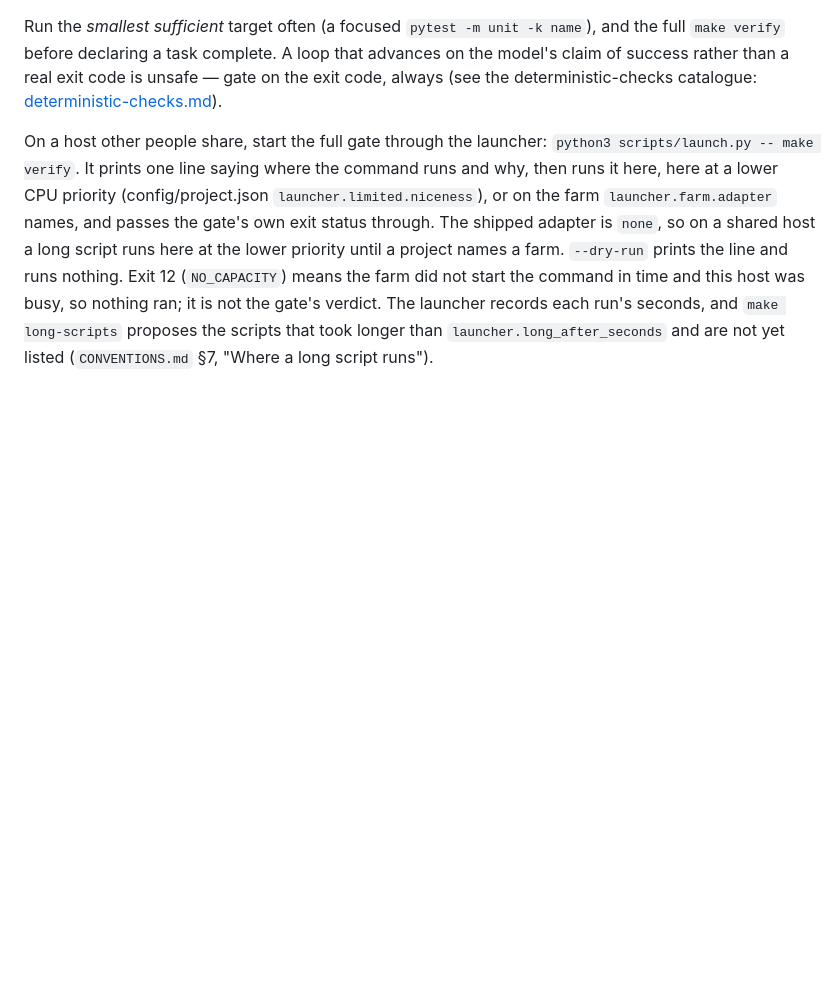
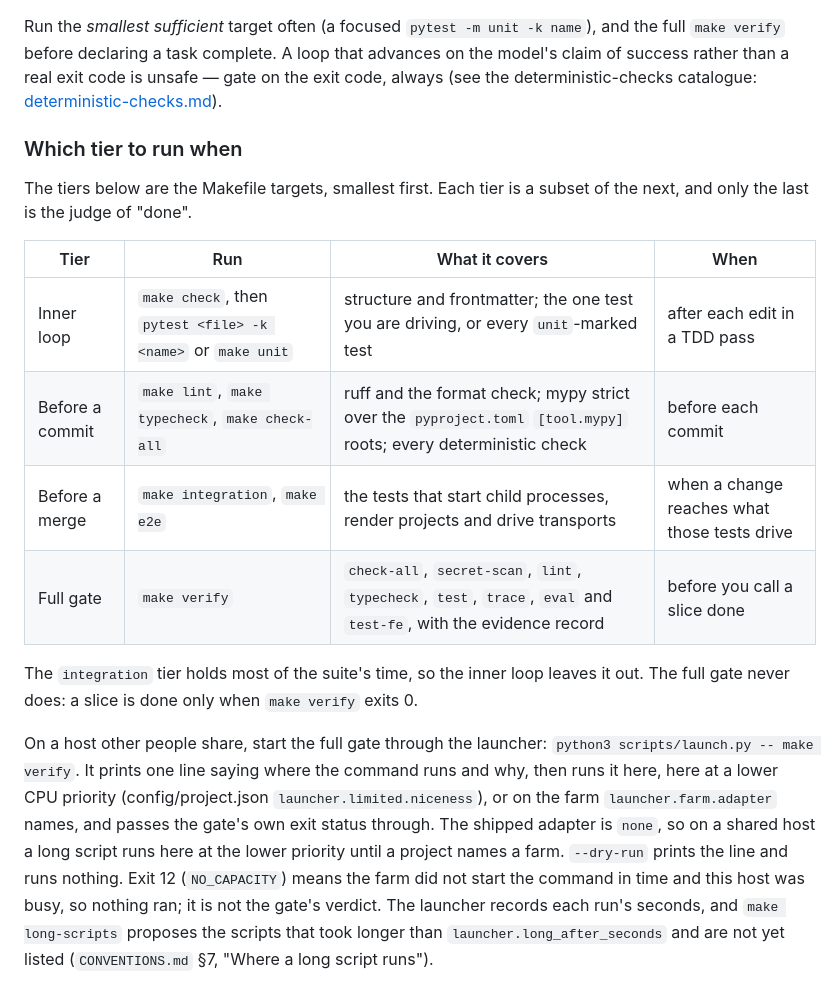
Before and after one commit to JuanSync7/project-keel, a Markdown page: docs/guides/dev-loops.md, the part around the change. Rendered like a GitHub page; blank space fills up the shorter version.

```diff
--- a/docs/guides/dev-loops.md
+++ b/docs/guides/dev-loops.md
@@ -86,6 +86,21 @@ and the full `make verify` before declaring a task complete. A loop that advance
 on the model's claim of success rather than a real exit code is unsafe — gate on
 the exit code, always (see the deterministic-checks catalogue:
 [deterministic-checks.md](deterministic-checks.md)).
+
+### Which tier to run when
+
+The tiers below are the Makefile targets, smallest first. Each tier is a subset
+of the next, and only the last is the judge of "done".
+
+| Tier | Run | What it covers | When |
+|---|---|---|---|
+| Inner loop | `make check`, then `pytest <file> -k <name>` or `make unit` | structure and frontmatter; the one test you are driving, or every `unit`-marked test | after each edit in a TDD pass |
+| Before a commit | `make lint`, `make typecheck`, `make check-all` | ruff and the format check; mypy strict over the `pyproject.toml` `[tool.mypy]` roots; every deterministic check | before each commit |
+| Before a merge | `make integration`, `make e2e` | the tests that start child processes, render projects and drive transports | when a change reaches what those tests drive |
+| Full gate | `make verify` | `check-all`, `secret-scan`, `lint`, `typecheck`, `test`, `trace`, `eval` and `test-fe`, with the evidence record | before you call a slice done |
+
+The `integration` tier holds most of the suite's time, so the inner loop leaves it
+out. The full gate never does: a slice is done only when `make verify` exits 0.
 
 On a host other people share, start the full gate through the launcher:
 `python3 scripts/launch.py -- make verify`. It prints one line saying where the
```
Also changed, not shown: CHANGELOG.md (+9 -0 lines).
